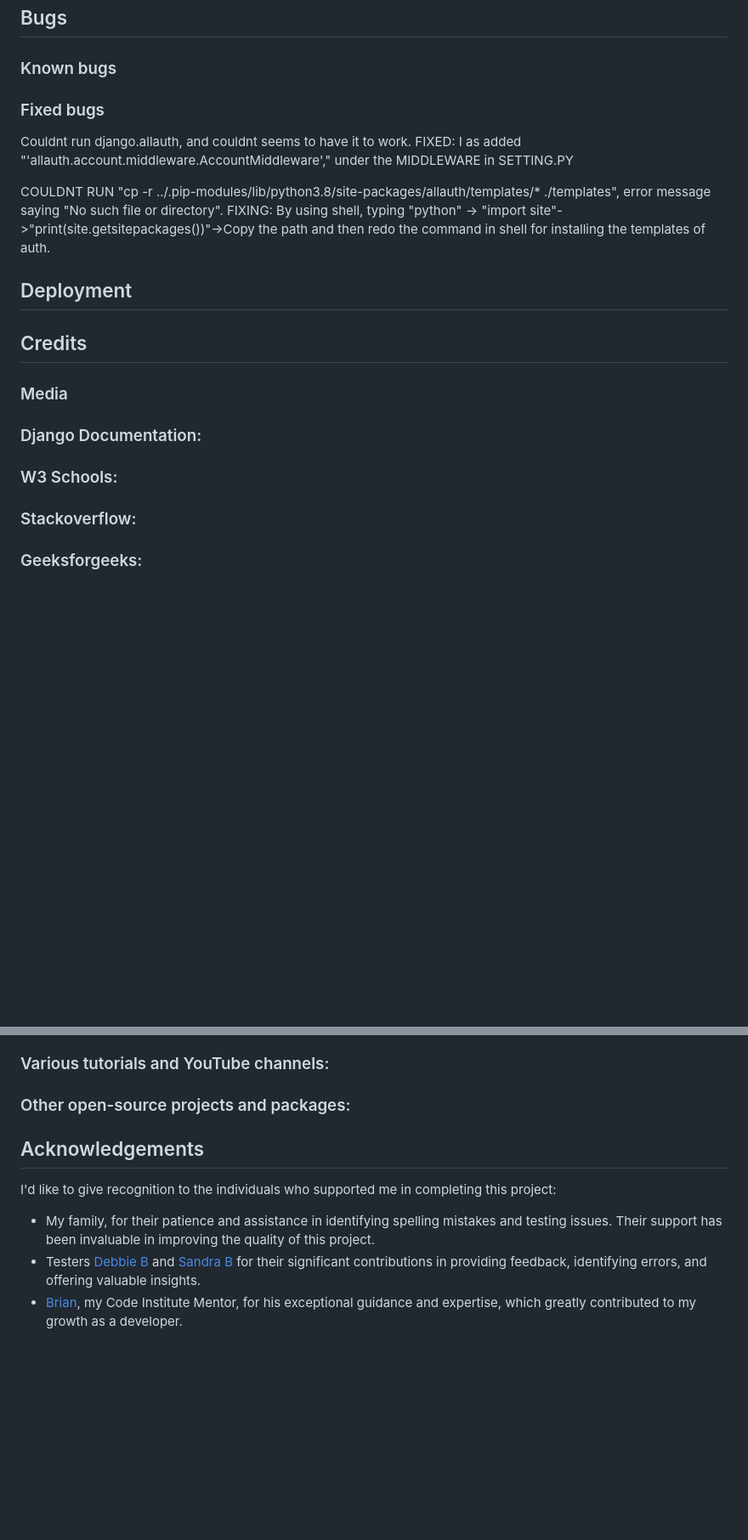
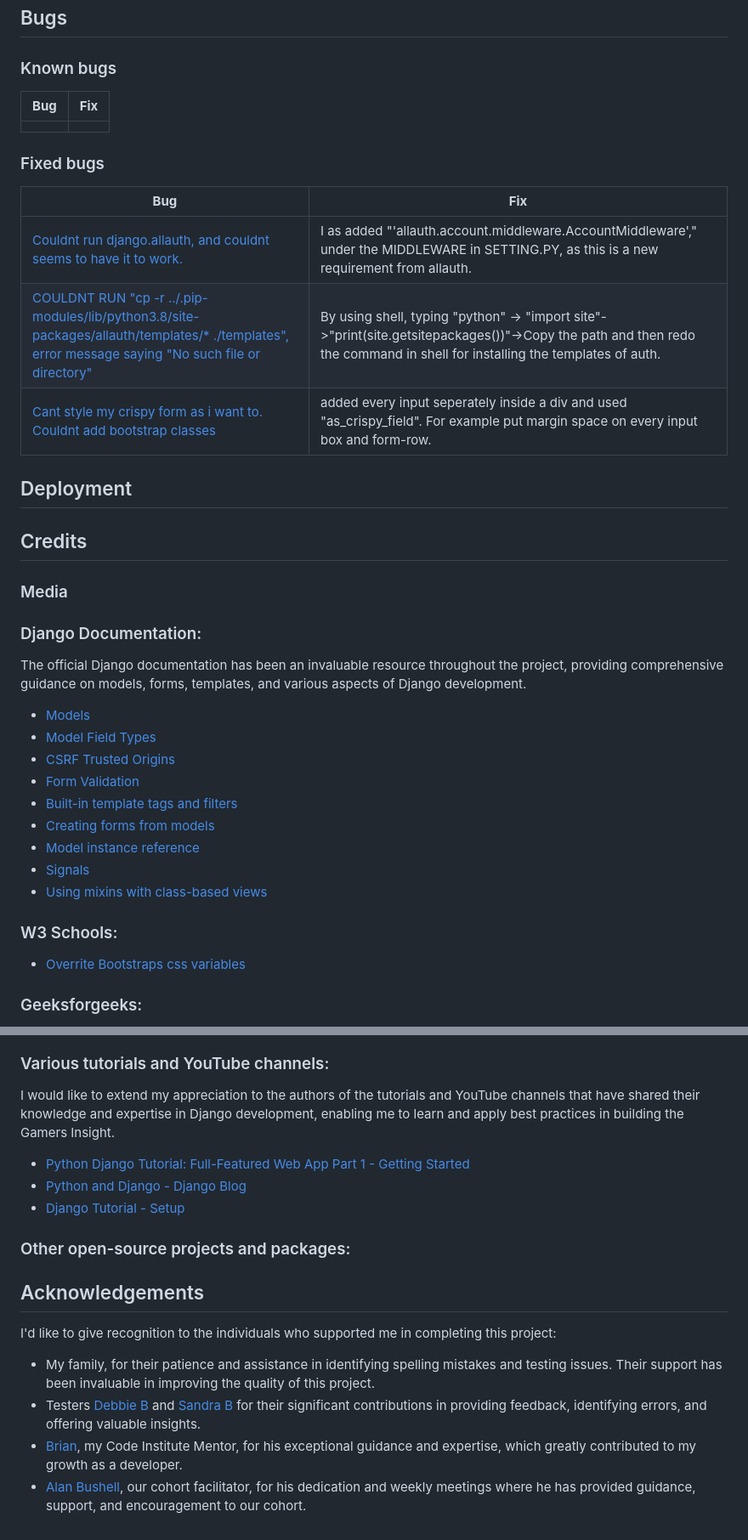
Before and after one commit to KimBergstroem/gamers_insight-CRUD-Blog-App, a Markdown page: README.md, 2 parts joined by grey strips. Shown at 85% size. GitHub-like rendering; blank space fills up the shorter version.

Commit message:
docs: update readme with docs and bugs

```diff
--- a/README.md
+++ b/README.md
@@ -397,13 +397,18 @@ For a comprehensive view of the project's trajectory, user stories, and bug trac
 ## Bugs
 
 ### Known bugs
-
+| **Bug** | **Fix** |
+| ----------- | ----------- |
+|||
 
 
 ### Fixed bugs
-Couldnt run django.allauth, and couldnt seems to have it to work. FIXED: I as added "'allauth.account.middleware.AccountMiddleware'," under the MIDDLEWARE in SETTING.PY
+| **Bug** | **Fix** |
+| ----------- | ----------- |
+|[Couldnt run django.allauth, and couldnt seems to have it to work.]()|I as added "'allauth.account.middleware.AccountMiddleware'," under the MIDDLEWARE in SETTING.PY, as this is a new requirement from allauth.|
+|[COULDNT RUN "cp -r ../.pip-modules/lib/python3.8/site-packages/allauth/templates/* ./templates", error message saying "No such file or directory"]()|By using shell, typing "python" -> "import site"->"print(site.getsitepackages())"->Copy the path and then redo the command in shell for installing the templates of auth.|
+|[Cant style my crispy form as i want to. Couldnt add bootstrap classes]()|added every input seperately inside a div and used "as_crispy_field". For example put margin space on every input box and form-row.|
 
-COULDNT RUN "cp -r ../.pip-modules/lib/python3.8/site-packages/allauth/templates/* ./templates", error message saying "No such file or directory". FIXING: By using shell, typing "python" -> "import site"->"print(site.getsitepackages())"->Copy the path and then redo the command in shell for installing the templates of auth.
 
 ## Deployment
 
@@ -415,12 +420,21 @@ COULDNT RUN "cp -r ../.pip-modules/lib/python3.8/site-packages/allauth/templates
 
 
 ### Django Documentation:
+The official Django documentation has been an invaluable resource throughout the project, providing comprehensive guidance on models, forms, templates, and various aspects of Django development.
+
+- [Models](https://docs.djangoproject.com/en/4.2/topics/db/models/)
+- [Model Field Types](https://docs.djangoproject.com/en/4.2/ref/models/fields/#model-field-types)
+- [CSRF Trusted Origins](https://docs.djangoproject.com/en/4.0/ref/settings/#csrf-trusted-origins)
+- [Form Validation](https://docs.djangoproject.com/en/4.1/ref/forms/validation/)
+- [Built-in template tags and filters](https://docs.djangoproject.com/en/4.2/ref/templates/builtins/)
+- [Creating forms from models](https://docs.djangoproject.com/en/4.2/topics/forms/modelforms/)
+- [Model instance reference](https://docs.djangoproject.com/en/4.2/ref/models/instances/)
+- [Signals](https://docs.djangoproject.com/en/4.2/topics/signals/)
+- [Using mixins with class-based views](https://docs.djangoproject.com/en/4.2/topics/class-based-views/mixins/#detailview-working-with-a-single-django-object)
 
 
 ### W3 Schools:
-
-
-### Stackoverflow:
+- [Overrite Bootstraps css variables](https://www.w3schools.com/css/css_important.asp)
 
 
 ### Geeksforgeeks:
@@ -428,6 +442,9 @@ COULDNT RUN "cp -r ../.pip-modules/lib/python3.8/site-packages/allauth/templates
 
 ### Various tutorials and YouTube channels:
-
+I would like to extend my appreciation to the authors of the tutorials and YouTube channels that have shared their knowledge and expertise in Django development, enabling me to learn and apply best practices in building the Gamers Insight.
+- [Python Django Tutorial: Full-Featured Web App Part 1 - Getting Started](https://www.youtube.com/watch?v=UmljXZIypDchttps://www.youtube.com/watch?v=UmljXZIypDc)
+- [Python and Django - Django Blog ](https://www.youtube.com/watch?v=B40bteAMM_M&list=PLCC34OHNcOtr025c1kHSPrnP18YPB-NFi)
+- [Django Tutorial - Setup](https://www.youtube.com/watch?v=Z4D3M-NSN58&list=PLzMcBGfZo4-kQkZp-j9PNyKq7Yw5VYjq9)
 
 ### Other open-source projects and packages:
 
@@ -438,3 +455,4 @@ I'd like to give recognition to the individuals who supported me in completing t
 * My family, for their patience and assistance in identifying spelling mistakes and testing issues. Their support has been invaluable in improving the quality of this project.
 * Testers [Debbie B](https://github.com/DebbieBergstrom) and [Sandra B](https://github.com/SandraBergstrom) for their significant contributions in providing feedback, identifying errors, and offering valuable insights.
 * [Brian](https://github.com/Brain), my Code Institute Mentor, for his exceptional guidance and expertise, which greatly contributed to my growth as a developer.
+* [Alan Bushell](https://github.com/Alan-Bushell), our cohort facilitator, for his dedication and weekly meetings where he has provided guidance, support, and encouragement to our cohort.
```
Also changed, not shown: other parts of README.md (+1 -1 lines).
